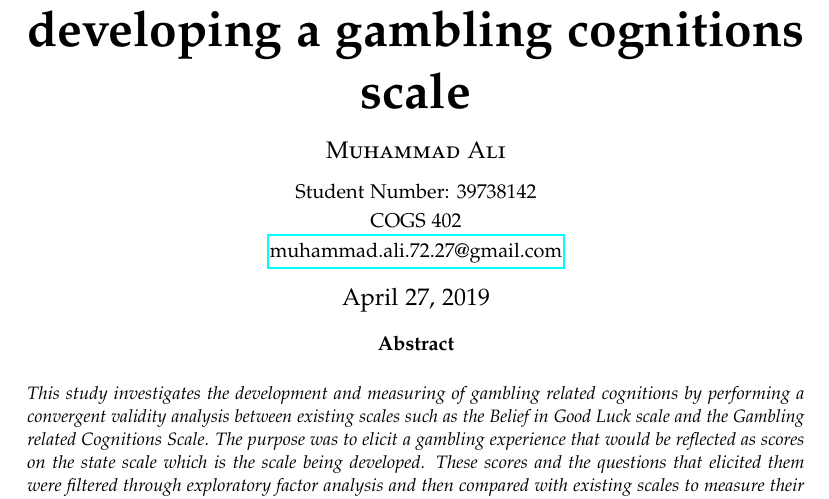
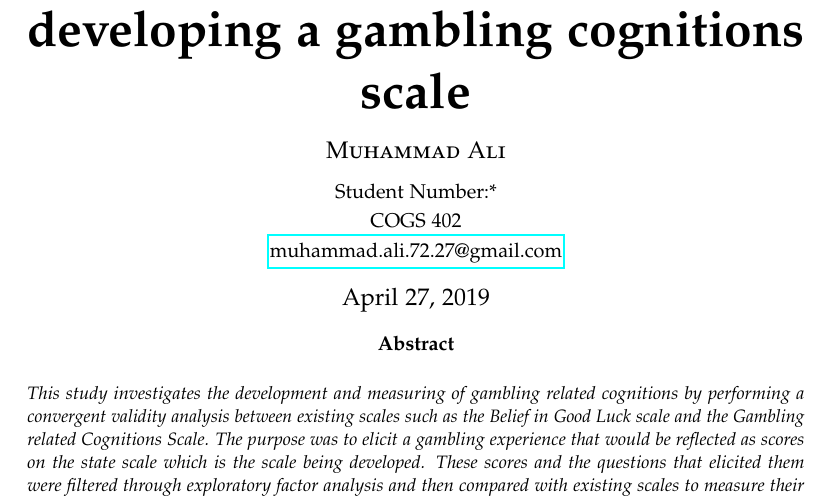
Before and after one commit to moehaemad/CGR-Project, a LaTeX paper (article_2.tex): part of page 1 of 11, cut so that both start at the same text. Compiled offline with pdfLaTeX.

Commit message:
no longer active number

```diff
--- a/article_2.tex
+++ b/article_2.tex
@@ -97,7 +97,7 @@
 
 \author{%
   \textsc{Muhammad Ali} \\[1ex] % Your name
-\normalsize Student Number: 39738142 \\
+\normalsize Student Number:*\\
 \normalsize COGS 402 \\ % Your institution
 \normalsize \href{mailto:muhammad.ali.72.27@gmail.com.com}{muhammad.ali.72.27@gmail.com} % Your email address
 %\and % Uncomment if 2 authors are required, duplicate these 4 lines if more
```
Also changed, not shown: article_2.pdf.
